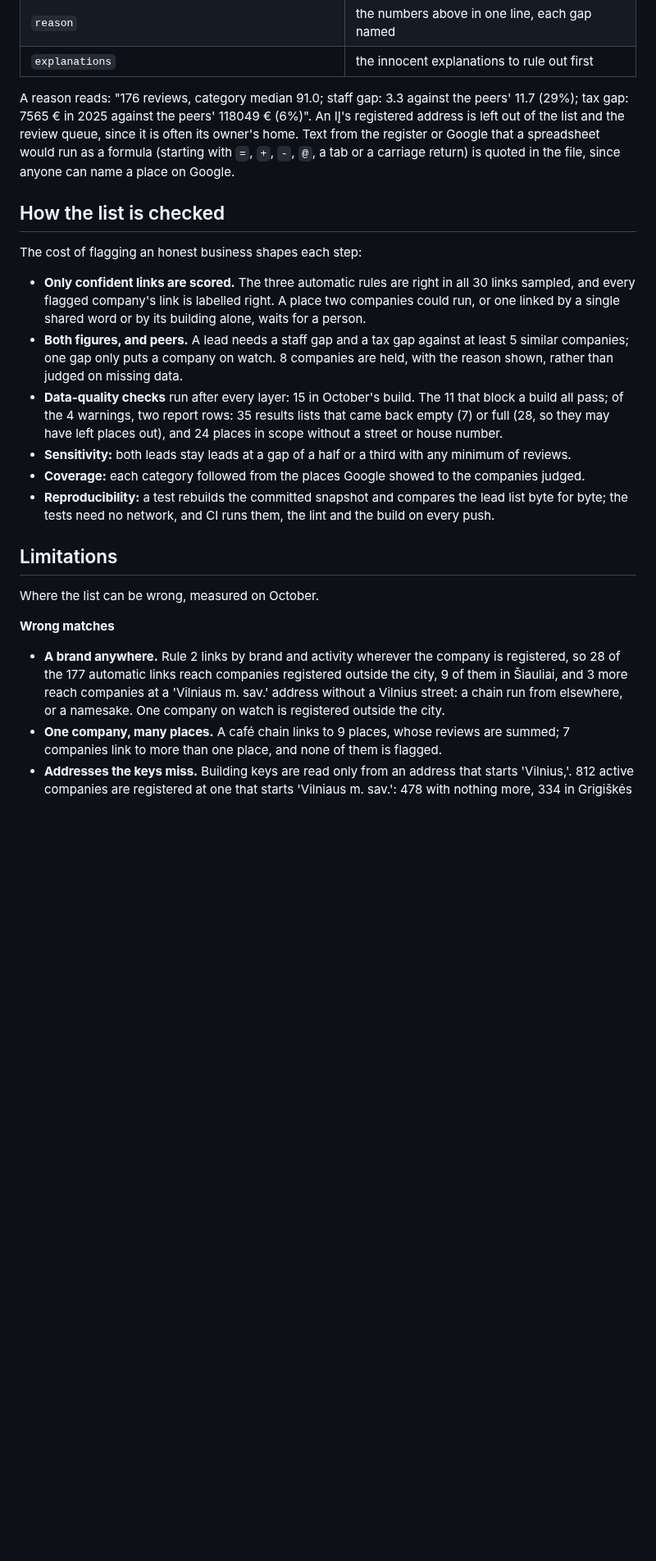
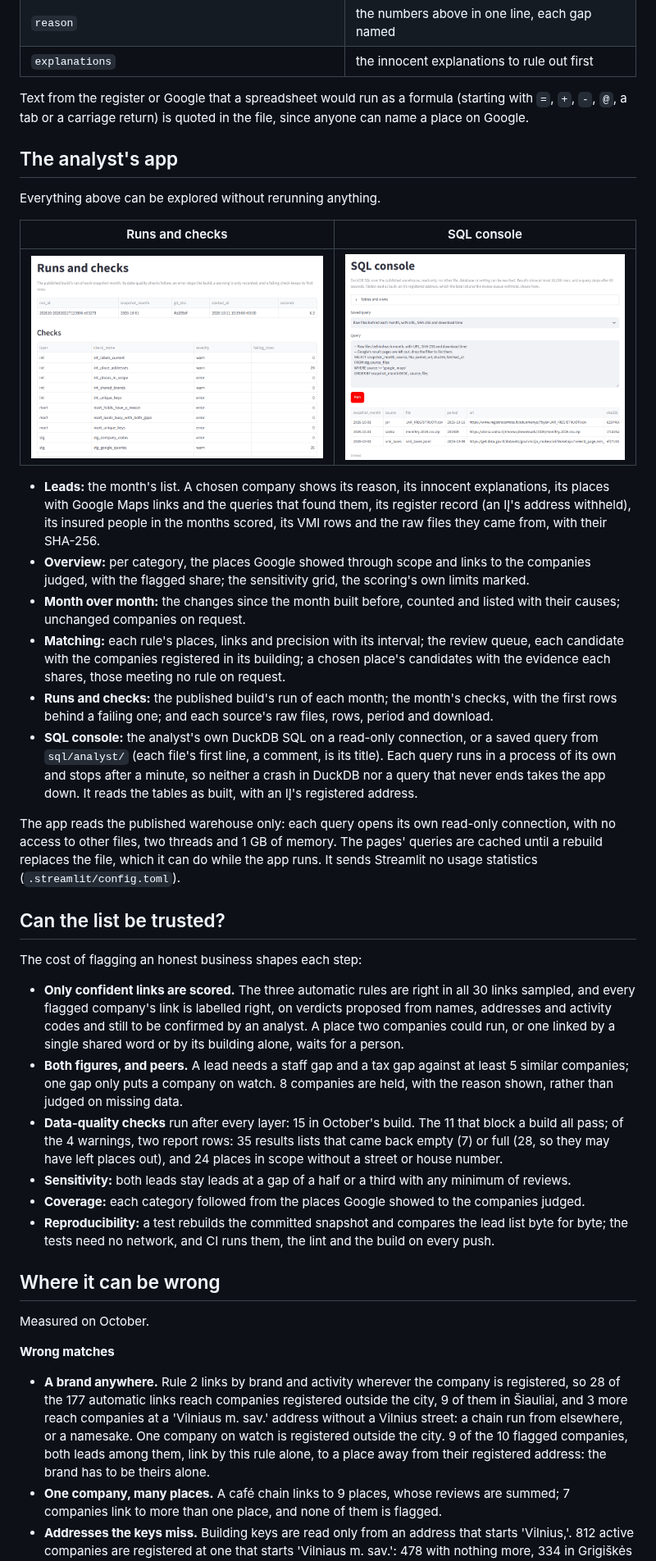
Before and after one commit to SparkStartups/traceleads, a Markdown page: README.md, the part around one of its changes. Shown at 82% size. Drawn GitHub-style; pictures changed too: docs/images/console.png (added), docs/images/runs.png (added); blank space fills up the shorter version.

```diff
--- a/README.md
+++ b/README.md
@@ -308,42 +365,72 @@ warehouse's `mart.leads`: leads, then watch, in rank order, one row per company.
 | `reason` | the numbers above in one line, each gap named |
 | `explanations` | the innocent explanations to rule out first |
 
-A reason reads: "176 reviews, category median 91.0; staff gap: 3.3 against the peers' 11.7
-(29%); tax gap: 7565 € in 2025 against the peers' 118049 € (6%)". An IĮ's registered address is
-left out of the list and the review queue, since it is often its owner's home. Text from the
-register or Google that a spreadsheet would run as a formula (starting with `=`, `+`, `-`, `@`, a
-tab or a carriage return) is quoted in the file, since anyone can name a place on Google.
+Text from the register or Google that a spreadsheet would run as a formula (starting with `=`,
+`+`, `-`, `@`, a tab or a carriage return) is quoted in the file, since anyone can name a place on
+Google.
 
-## How the list is checked
+## The analyst's app
+
+Everything above can be explored without rerunning anything.
+
+| Runs and checks | SQL console |
+|---|---|
+| ![Runs and checks: each month's run and its checks](docs/images/runs.png) | ![SQL console: a saved query run on the warehouse](docs/images/console.png) |
+
+- **Leads:** the month's list. A chosen company shows its reason, its innocent explanations,
+  its places with Google Maps links and the queries that found them, its register record (an
+  IĮ's address withheld), its insured people in the months scored, its VMI rows and the raw files
+  they came from, with their SHA-256.
+- **Overview:** per category, the places Google showed through scope and links to the companies
+  judged, with the flagged share; the sensitivity grid, the scoring's own limits marked.
+- **Month over month:** the changes since the month built before, counted and listed with their
+  causes; unchanged companies on request.
+- **Matching:** each rule's places, links and precision with its interval; the review queue,
+  each candidate with the companies registered in its building; a chosen place's candidates with
+  the evidence each shares, those meeting no rule on request.
+- **Runs and checks:** the published build's run of each month; the month's checks, with the
+  first rows behind a failing one; and each source's raw files, rows, period and download.
+- **SQL console:** the analyst's own DuckDB SQL on a read-only connection, or a saved query from
+  `sql/analyst/` (each file's first line, a comment, is its title). Each query runs in a process
+  of its own and stops after a minute, so neither a crash in DuckDB nor a query that never ends
+  takes the app down. It reads the tables as built, with an IĮ's registered address.
+
+The app reads the published warehouse only: each query opens its own read-only connection, with
+no access to other files, two threads and 1 GB of memory. The pages' queries are cached until a
+rebuild replaces the file, which it can do while the app runs. It sends Streamlit no usage
+statistics (`.streamlit/config.toml`).
+
+## Can the list be trusted?
 
 The cost of flagging an honest business shapes each step:
 
-- **Only confident links are scored.** The three automatic rules are right in all 30 links
-  sampled, and every flagged company's link is labelled right. A place two companies could run,
-  or one linked by a single shared word or by its building alone, waits for a person.
+- **Only confident links are scored.** The three automatic rules are right in all 30 links sampled,
+  and every flagged company's link is labelled right, on verdicts proposed from names, addresses and
+  activity codes and still to be confirmed by an analyst. A place two companies could run, or one
+  linked by a single shared word or by its building alone, waits for a person.
 - **Both figures, and peers.** A lead needs a staff gap and a tax gap against at least 5 similar
   companies; one gap only puts a company on watch. 8 companies are held, with the reason shown,
   rather than judged on missing data.
-- **Data-quality checks** run after every layer: 15 in October's build. The 11 that block a
-  build all pass; of the 4 warnings, two report rows: 35 results lists that came back empty (7)
-  or full (28, so they may have left places out), and 24 places in scope without a street or
-  house number.
-- **Sensitivity:** both leads stay leads at a gap of a half or a third with any minimum of
-  reviews.
+- **Data-quality checks** run after every layer: 15 in October's build. The 11 that block a build
+  all pass; of the 4 warnings, two report rows: 35 results lists that came back empty (7) or full
+  (28, so they may have left places out), and 24 places in scope without a street or house number.
+- **Sensitivity:** both leads stay leads at a gap of a half or a third with any minimum of reviews.
 - **Coverage:** each category followed from the places Google showed to the companies judged.
 - **Reproducibility:** a test rebuilds the committed snapshot and compares the lead list byte for
   byte; the tests need no network, and CI runs them, the lint and the build on every push.
 
-## Limitations
+## Where it can be wrong
 
-Where the list can be wrong, measured on October.
+Measured on October.
 
 **Wrong matches**
 
 - **A brand anywhere.** Rule 2 links by brand and activity wherever the company is registered, so 28
   of the 177 automatic links reach companies registered outside the city, 9 of them in Šiauliai, and
   3 more reach companies at a 'Vilniaus m. sav.' address without a Vilnius street: a chain run from
-  elsewhere, or a namesake. One company on watch is registered outside the city.
+  elsewhere, or a namesake. One company on watch is registered outside the city. 9 of the 10 flagged
+  companies, both leads among them, link by this rule alone, to a place away from their registered
+  address: the brand has to be theirs alone.
 - **One company, many places.** A café chain links to 9 places, whose reviews are summed; 7
   companies link to more than one place, and none of them is flagged.
 - **Addresses the keys miss.** Building keys are read only from an address that starts 'Vilnius,'.
```
Also changed, not shown: other parts of README.md (+184 -168 lines), docs/images/lead-evidence.png (added), docs/images/leads.png (added), docs/images/overview.png (added).
